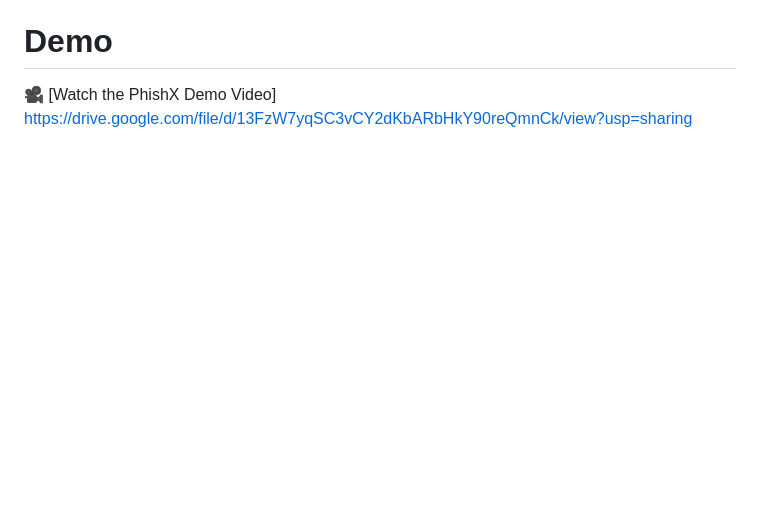
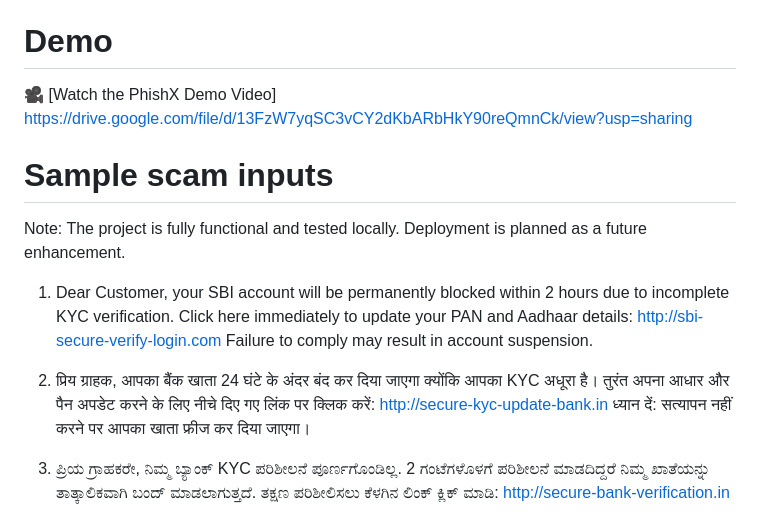
Before and after one commit to Quadranova/PhishX, a Markdown page: README.md, the part around one of its changes. GitHub-like rendering; blank space fills up the shorter version.

```diff
--- a/README.md
+++ b/README.md
@@ -54,3 +54,19 @@ PhishX addresses these challenges through an AI-driven platform capable of analy
 # Demo
 🎥 [Watch the PhishX Demo Video]
 https://drive.google.com/file/d/13FzW7yqSC3vCY2dKbARbHkY90reQmnCk/view?usp=sharing
+
+# Sample scam inputs
+Note: The project is fully functional and tested locally. Deployment is planned as a future enhancement.
+
+1. Dear Customer, your SBI account will be permanently blocked within 2 hours due to incomplete KYC verification. Click here immediately to update your PAN and Aadhaar details:
+http://sbi-secure-verify-login.com
+Failure to comply may result in account suspension.
+
+2. प्रिय ग्राहक, आपका बैंक खाता 24 घंटे के अंदर बंद कर दिया जाएगा क्योंकि आपका KYC अधूरा है। तुरंत अपना आधार और पैन अपडेट करने के लिए नीचे दिए गए लिंक पर क्लिक करें:
+http://secure-kyc-update-bank.in
+ध्यान दें: सत्यापन नहीं करने पर आपका खाता फ्रीज कर दिया जाएगा।
+
+3. ಪ್ರಿಯ ಗ್ರಾಹಕರೇ, ನಿಮ್ಮ ಬ್ಯಾಂಕ್ KYC ಪರಿಶೀಲನೆ ಪೂರ್ಣಗೊಂಡಿಲ್ಲ. 2 ಗಂಟೆಗಳೊಳಗೆ ಪರಿಶೀಲನೆ ಮಾಡದಿದ್ದರೆ ನಿಮ್ಮ ಖಾತೆಯನ್ನು ತಾತ್ಕಾಲಿಕವಾಗಿ ಬಂದ್ ಮಾಡಲಾಗುತ್ತದೆ.
+ತಕ್ಷಣ ಪರಿಶೀಲಿಸಲು ಕೆಳಗಿನ ಲಿಂಕ್ ಕ್ಲಿಕ್ ಮಾಡಿ:
+http://secure-bank-verification.in
+
```
Also changed, not shown: other parts of README.md (+3 -0 lines).
